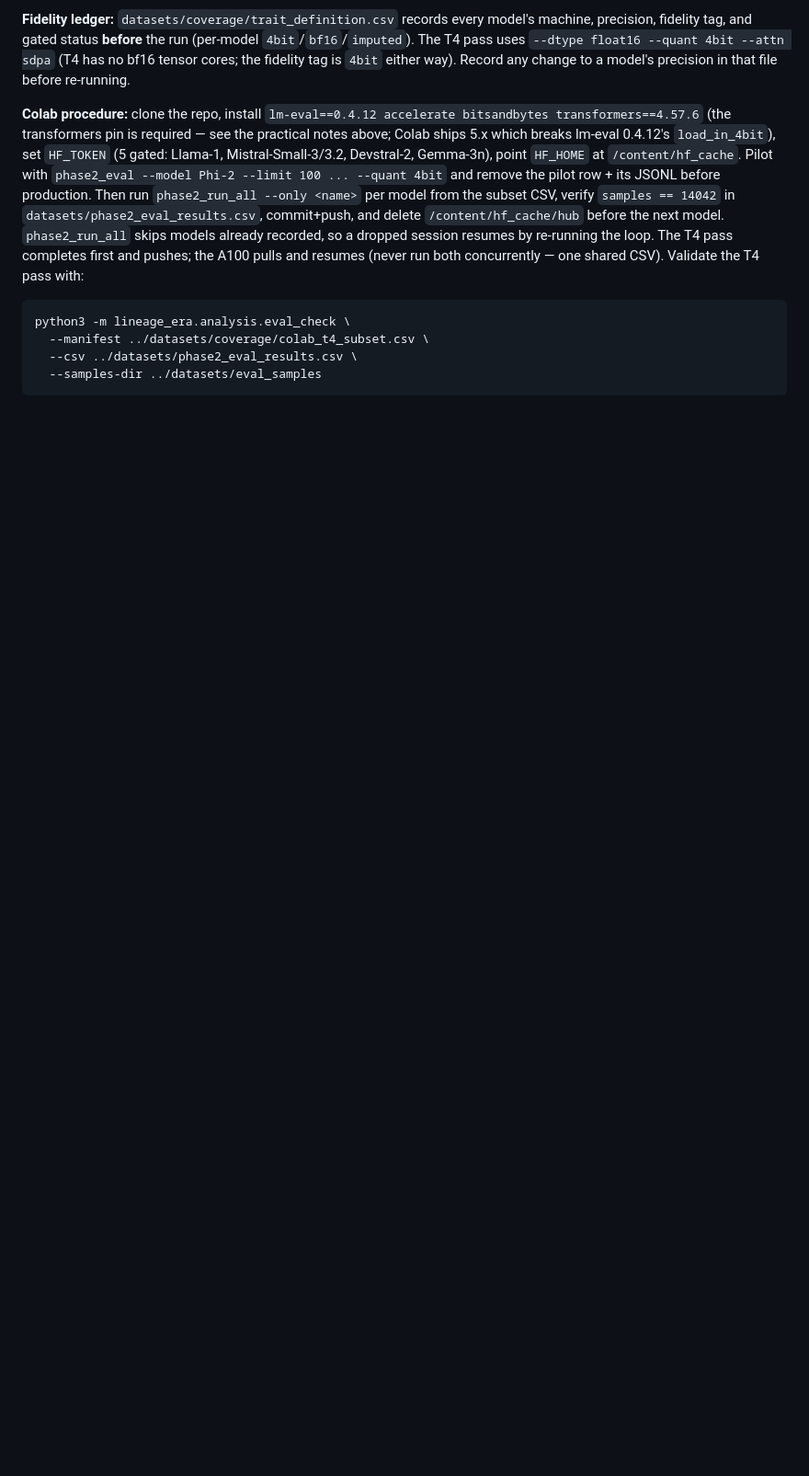
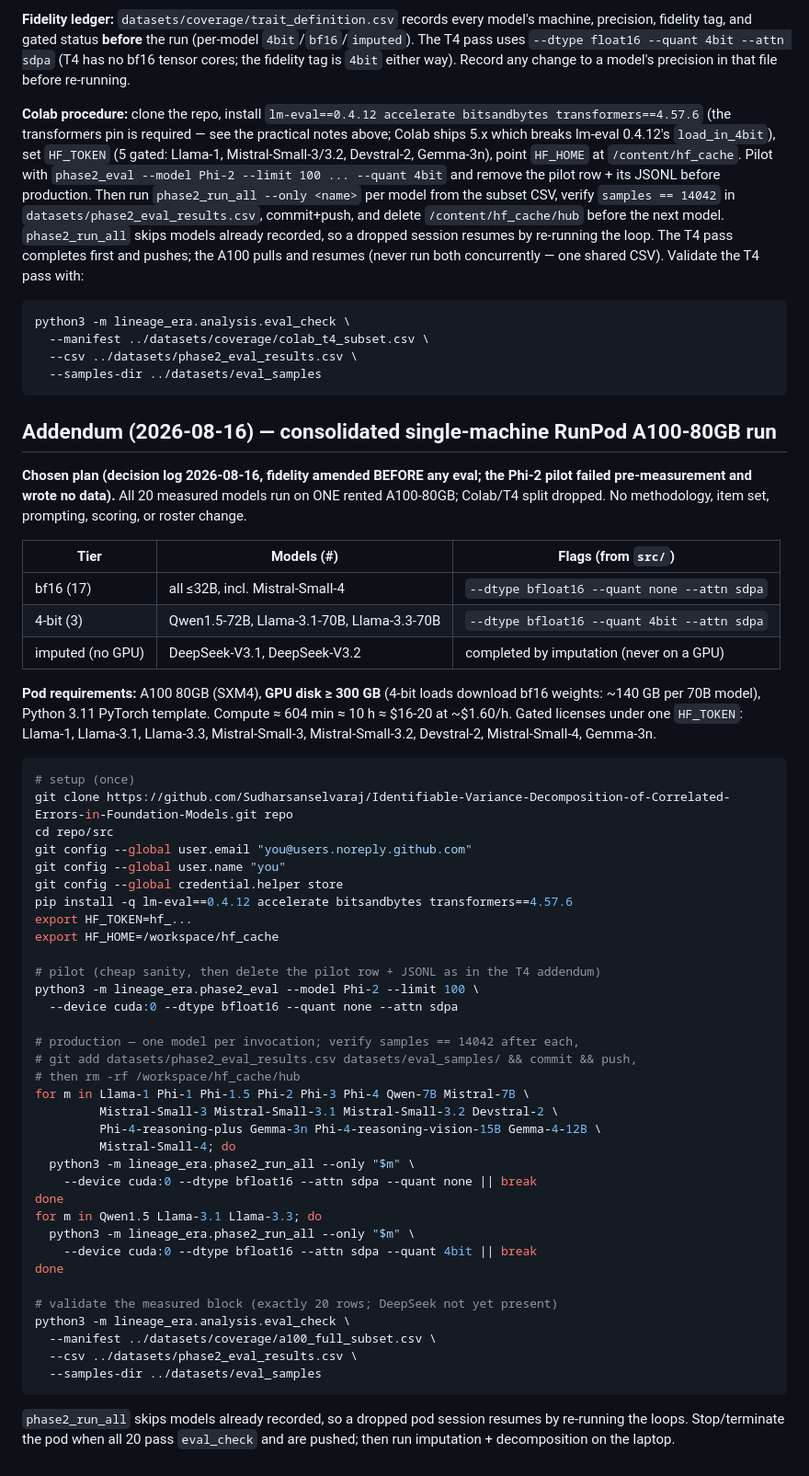
Before and after one commit to Sudharsanselvaraj/Identifiable-Variance-Decomposition-of-Correlated-Errors-in-Foundation-Models, a Markdown page: docs/05_Experiments/Exp02_GPU_Runbook.md, the part around the change. Shown at 92% size. Rendered like a GitHub page; blank space fills up the shorter version.

Commit message:
docs: pre-register single RunPod A100-80GB run (17 bf16 + 3 4-bit) before any eval

````diff
--- a/docs/05_Experiments/Exp02_GPU_Runbook.md
+++ b/docs/05_Experiments/Exp02_GPU_Runbook.md
@@ -307,3 +307,63 @@ python3 -m lineage_era.analysis.eval_check \
   --csv ../datasets/phase2_eval_results.csv \
   --samples-dir ../datasets/eval_samples
 ```
+
+## Addendum (2026-08-16) — consolidated single-machine RunPod A100-80GB run
+
+**Chosen plan (decision log 2026-08-16, fidelity amended BEFORE any eval; the
+Phi-2 pilot failed pre-measurement and wrote no data).** All 20 measured models
+run on ONE rented A100-80GB; Colab/T4 split dropped. No methodology, item set,
+prompting, scoring, or roster change.
+
+| Tier | Models (#) | Flags (from `src/`) |
+|---|---|---|
+| bf16 (17) | all ≤32B, incl. Mistral-Small-4 | `--dtype bfloat16 --quant none --attn sdpa` |
+| 4-bit (3) | Qwen1.5-72B, Llama-3.1-70B, Llama-3.3-70B | `--dtype bfloat16 --quant 4bit --attn sdpa` |
+| imputed (no GPU) | DeepSeek-V3.1, DeepSeek-V3.2 | completed by imputation (never on a GPU) |
+
+**Pod requirements:** A100 80GB (SXM4), **GPU disk ≥ 300 GB** (4-bit loads
+download bf16 weights: ~140 GB per 70B model), Python 3.11 PyTorch template.
+Compute ≈ 604 min ≈ 10 h ≈ $16-20 at ~$1.60/h. Gated licenses under one
+`HF_TOKEN`: Llama-1, Llama-3.1, Llama-3.3, Mistral-Small-3, Mistral-Small-3.2,
+Devstral-2, Mistral-Small-4, Gemma-3n.
+
+```bash
+# setup (once)
+git clone https://github.com/Sudharsanselvaraj/Identifiable-Variance-Decomposition-of-Correlated-Errors-in-Foundation-Models.git repo
+cd repo/src
+git config --global user.email "you@users.noreply.github.com"
+git config --global user.name "you"
+git config --global credential.helper store
+pip install -q lm-eval==0.4.12 accelerate bitsandbytes transformers==4.57.6
+export HF_TOKEN=hf_...
+export HF_HOME=/workspace/hf_cache
+
+# pilot (cheap sanity, then delete the pilot row + JSONL as in the T4 addendum)
+python3 -m lineage_era.phase2_eval --model Phi-2 --limit 100 \
+  --device cuda:0 --dtype bfloat16 --quant none --attn sdpa
+
+# production — one model per invocation; verify samples == 14042 after each,
+# git add datasets/phase2_eval_results.csv datasets/eval_samples/ && commit && push,
+# then rm -rf /workspace/hf_cache/hub
+for m in Llama-1 Phi-1 Phi-1.5 Phi-2 Phi-3 Phi-4 Qwen-7B Mistral-7B \
+         Mistral-Small-3 Mistral-Small-3.1 Mistral-Small-3.2 Devstral-2 \
+         Phi-4-reasoning-plus Gemma-3n Phi-4-reasoning-vision-15B Gemma-4-12B \
+         Mistral-Small-4; do
+  python3 -m lineage_era.phase2_run_all --only "$m" \
+    --device cuda:0 --dtype bfloat16 --attn sdpa --quant none || break
+done
+for m in Qwen1.5 Llama-3.1 Llama-3.3; do
+  python3 -m lineage_era.phase2_run_all --only "$m" \
+    --device cuda:0 --dtype bfloat16 --attn sdpa --quant 4bit || break
+done
+
+# validate the measured block (exactly 20 rows; DeepSeek not yet present)
+python3 -m lineage_era.analysis.eval_check \
+  --manifest ../datasets/coverage/a100_full_subset.csv \
+  --csv ../datasets/phase2_eval_results.csv \
+  --samples-dir ../datasets/eval_samples
+```
+
+`phase2_run_all` skips models already recorded, so a dropped pod session
+resumes by re-running the loops. Stop/terminate the pod when all 20 pass
+`eval_check` and are pushed; then run imputation + decomposition on the laptop.
````
Also changed, not shown: docs/00_Project/Novelty_Claims.md (+4 -3 lines), docs/00_Project/Research_Decision_Log.md (+16 -0 lines).
